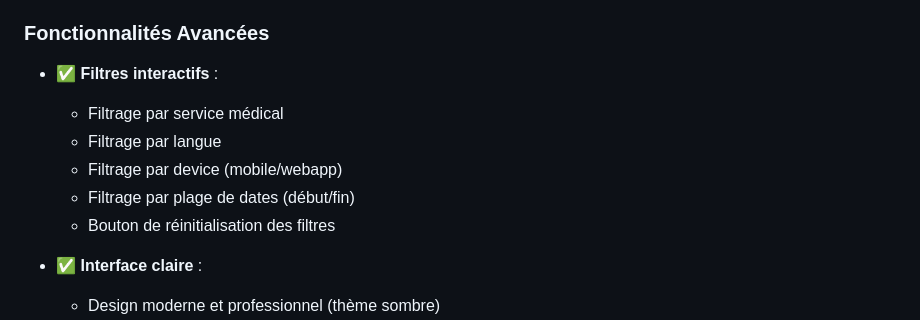
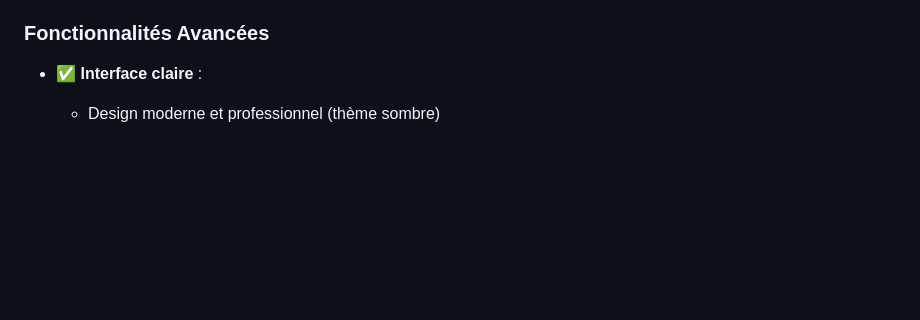
Before and after one commit to Serenic04/Dashboard-Analytique, a Markdown page: README.md, the part around the change. GitHub-like rendering; blank space fills up the shorter version.

Commit message:
Remove advanced filters section from README
Removed details about advanced interactive filters from the README.

```diff
--- a/README.md
+++ b/README.md
@@ -24,13 +24,6 @@ Application complète de dashboard analytique pour visualiser et analyser des se
 - ✅ **Notes praticiens** : Distribution des notes avec graphique barres
 
 ### Fonctionnalités Avancées
-
-- ✅ **Filtres interactifs** :
-  - Filtrage par service médical
-  - Filtrage par langue
-  - Filtrage par device (mobile/webapp)
-  - Filtrage par plage de dates (début/fin)
-  - Bouton de réinitialisation des filtres
 
 - ✅ **Interface claire** :
   - Design moderne et professionnel (thème sombre)
```
